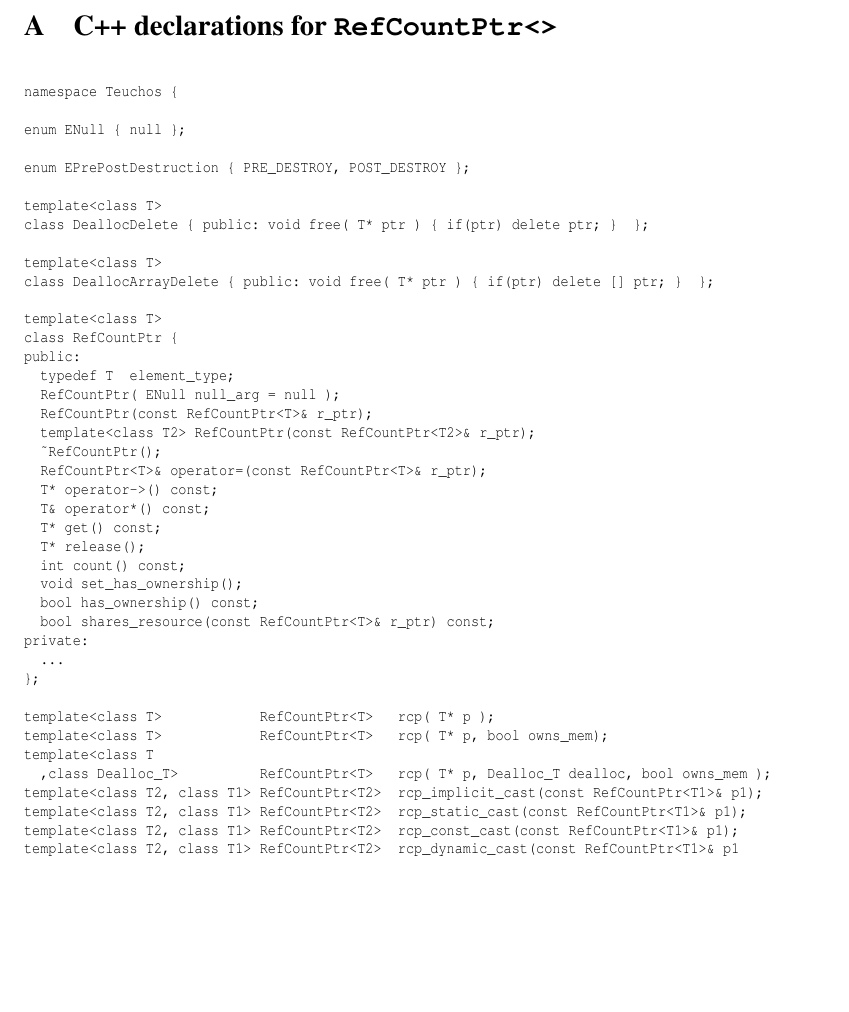
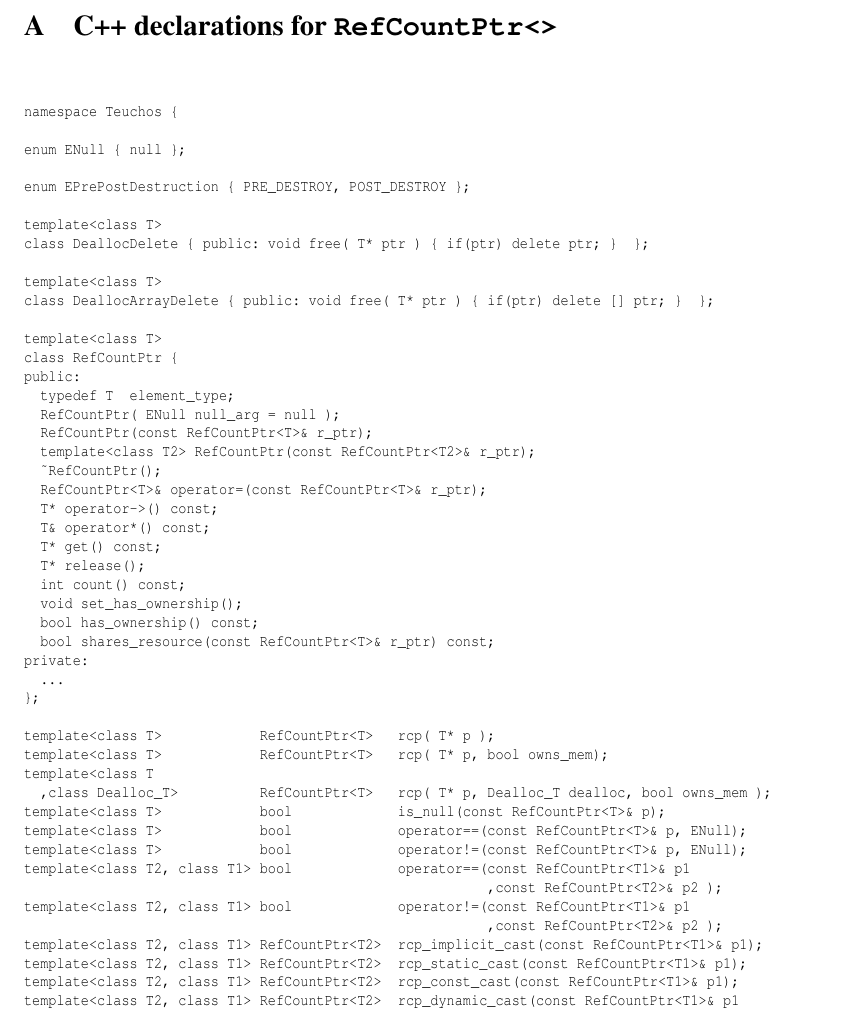
Before and after one commit to bartlettroscoe/TeuchosMMDocs, a LaTeX document (ref_count_ptr/RefCountPtrBeginnersGuideSAND.tex): part of page 19 of 34, cut so that both start at the same text, the shorter picture padded with empty space. Compiled offline with pdfLaTeX.

Commit message:
Added C++ declarations for new is_null() and operator functions for testing for NULL.

```diff
--- a/ref_count_ptr/RefCountPtrBeginnersGuideSAND.tex
+++ b/ref_count_ptr/RefCountPtrBeginnersGuideSAND.tex
@@ -755,6 +755,13 @@
 template<class T>            RefCountPtr<T>   rcp( T* p, bool owns_mem);
 template<class T
   ,class Dealloc_T>          RefCountPtr<T>   rcp( T* p, Dealloc_T dealloc, bool owns_mem );
+template<class T>            bool             is_null(const RefCountPtr<T>& p);
+template<class T>            bool             operator==(const RefCountPtr<T>& p, ENull);
+template<class T>            bool             operator!=(const RefCountPtr<T>& p, ENull);
+template<class T2, class T1> bool             operator==(const RefCountPtr<T1>& p1
+                                                         ,const RefCountPtr<T2>& p2 );
+template<class T2, class T1> bool             operator!=(const RefCountPtr<T1>& p1
+                                                         ,const RefCountPtr<T2>& p2 );
 template<class T2, class T1> RefCountPtr<T2>  rcp_implicit_cast(const RefCountPtr<T1>& p1);
 template<class T2, class T1> RefCountPtr<T2>  rcp_static_cast(const RefCountPtr<T1>& p1);
 template<class T2, class T1> RefCountPtr<T2>  rcp_const_cast(const RefCountPtr<T1>& p1);
@@ -768,6 +775,8 @@
                                                 ,const std::string& name );
 template<class T1, class T2> const T1&        get_extra_data( const RefCountPtr<T2>& p
                                                 ,const std::string& name );
+\end{verbatim}}
+{\scriptsize\begin{verbatim}
 template<class Dealloc_T
   , class T>                 Dealloc_T&       get_dealloc( RefCountPtr<T>& p );
 template<class Dealloc_T
```
